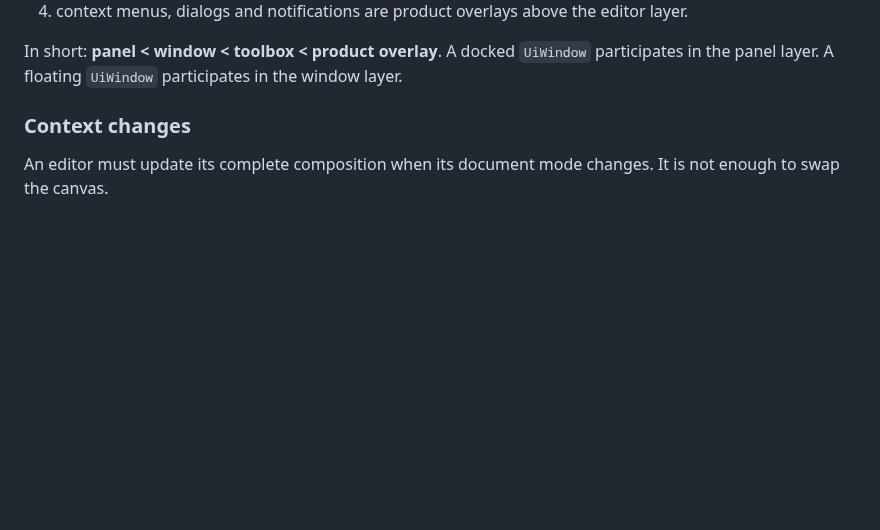
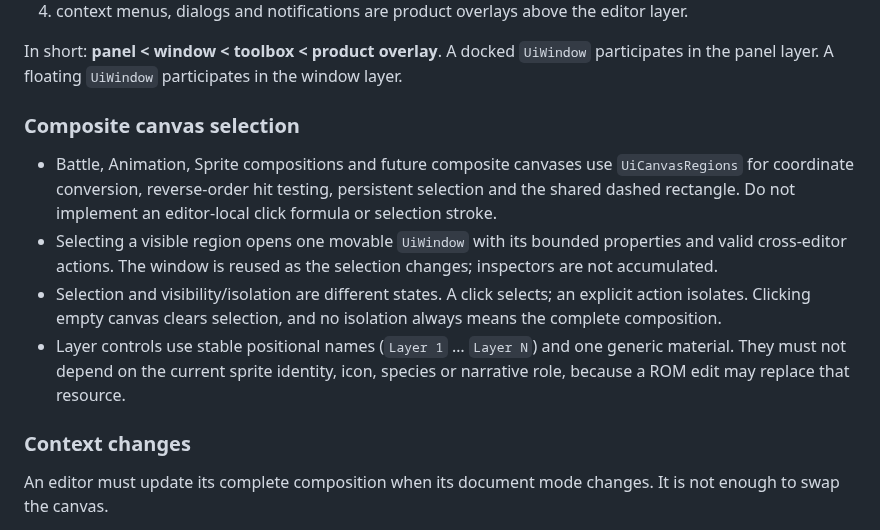
Before and after one commit to lukasharing/Pokemon-Viewer, a Markdown page: doc/UX_GUIDELINES.md, the part around the change. GitHub-like rendering; blank space fills up the shorter version.

```diff
--- a/doc/UX_GUIDELINES.md
+++ b/doc/UX_GUIDELINES.md
@@ -127,6 +127,22 @@ allowed:
 In short: **panel < window < toolbox < product overlay**. A docked
 `UiWindow` participates in the panel layer. A floating `UiWindow` participates
 in the window layer.
+
+### Composite canvas selection
+
+- Battle, Animation, Sprite compositions and future composite canvases use
+  `UiCanvasRegions` for coordinate conversion, reverse-order hit testing,
+  persistent selection and the shared dashed rectangle. Do not implement an
+  editor-local click formula or selection stroke.
+- Selecting a visible region opens one movable `UiWindow` with its bounded
+  properties and valid cross-editor actions. The window is reused as the
+  selection changes; inspectors are not accumulated.
+- Selection and visibility/isolation are different states. A click selects;
+  an explicit action isolates. Clicking empty canvas clears selection, and no
+  isolation always means the complete composition.
+- Layer controls use stable positional names (`Layer 1` … `Layer N`) and one
+  generic material. They must not depend on the current sprite identity, icon,
+  species or narrative role, because a ROM edit may replace that resource.
 
 ### Context changes
 
```
Also changed, not shown: doc/ANIMATION_EDITOR.md (+22 -3 lines).
